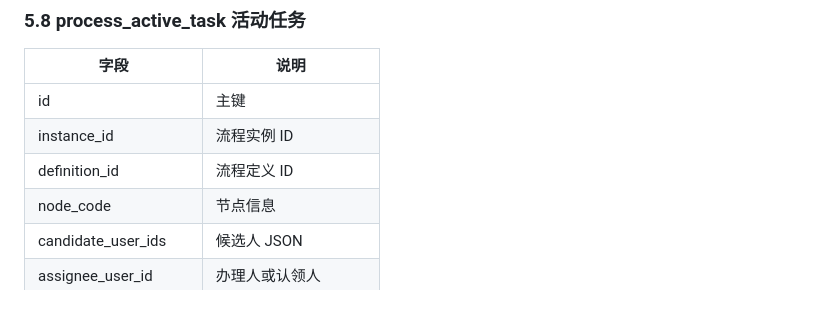
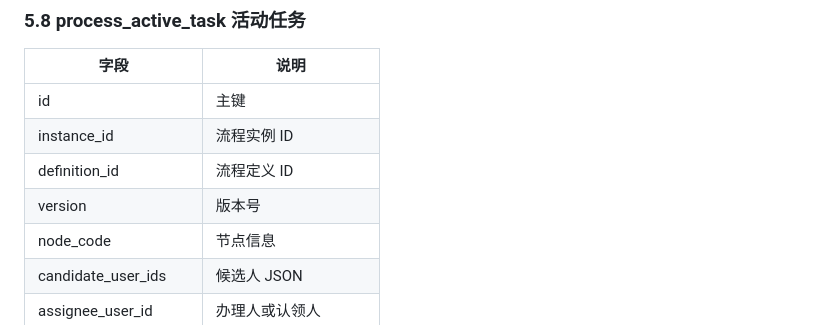
Before and after one commit to ZQ7777777/flow-mind, a Markdown page: doc/流程平台设计与接口文档_v3.md, the part around the change. GitHub-like rendering.

Commit message:
历史任务与活动任务版本号

```diff
--- a/doc/流程平台设计与接口文档_v3.md
+++ b/doc/流程平台设计与接口文档_v3.md
@@ -262,6 +262,7 @@ platform-starter
 | id                    | 主键                 |
 | instance_id           | 流程实例 ID          |
 | definition_id         | 流程定义 ID          |
+| version               | 版本号               |
 | node_code             | 节点信息             |
 | candidate_user_ids    | 候选人 JSON          |
 | assignee_user_id      | 办理人或认领人       |
```
